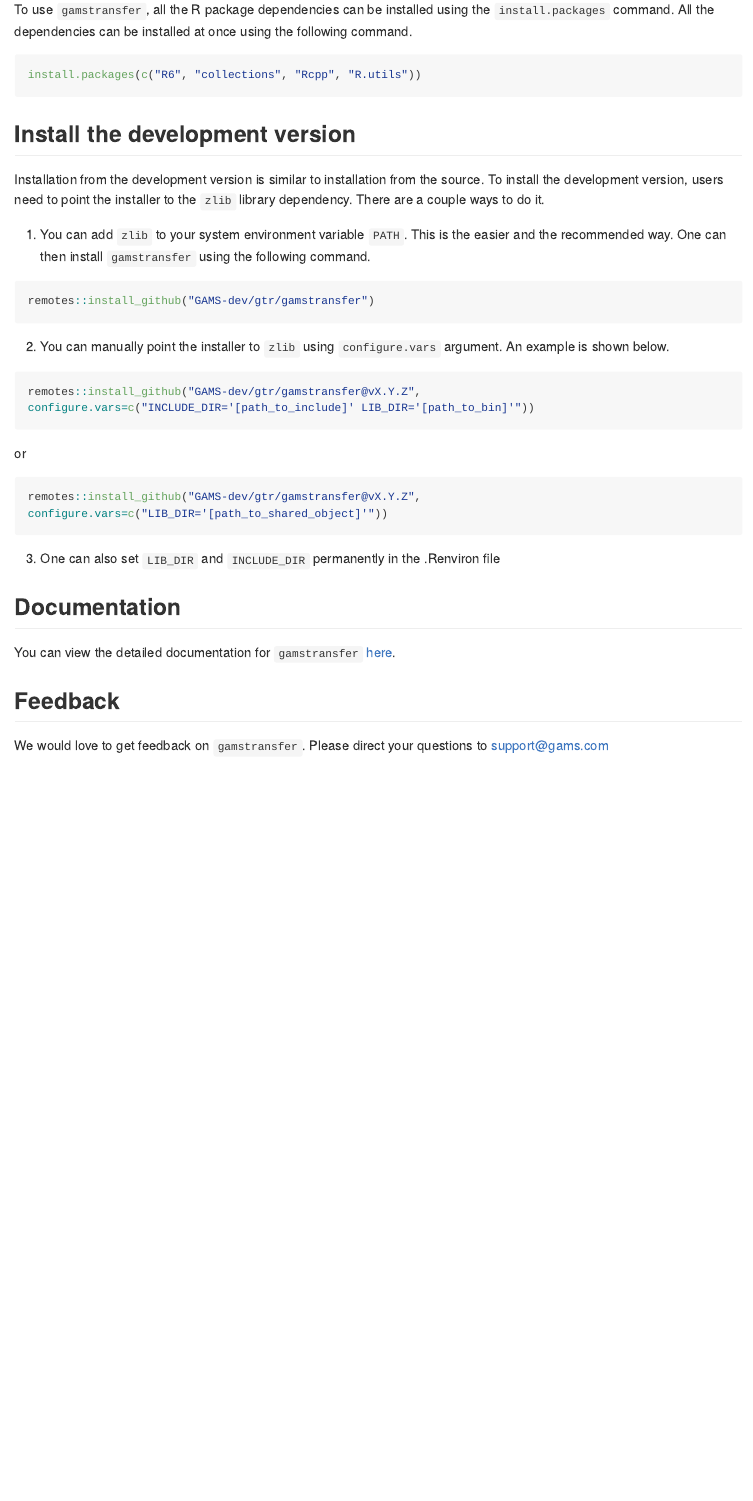
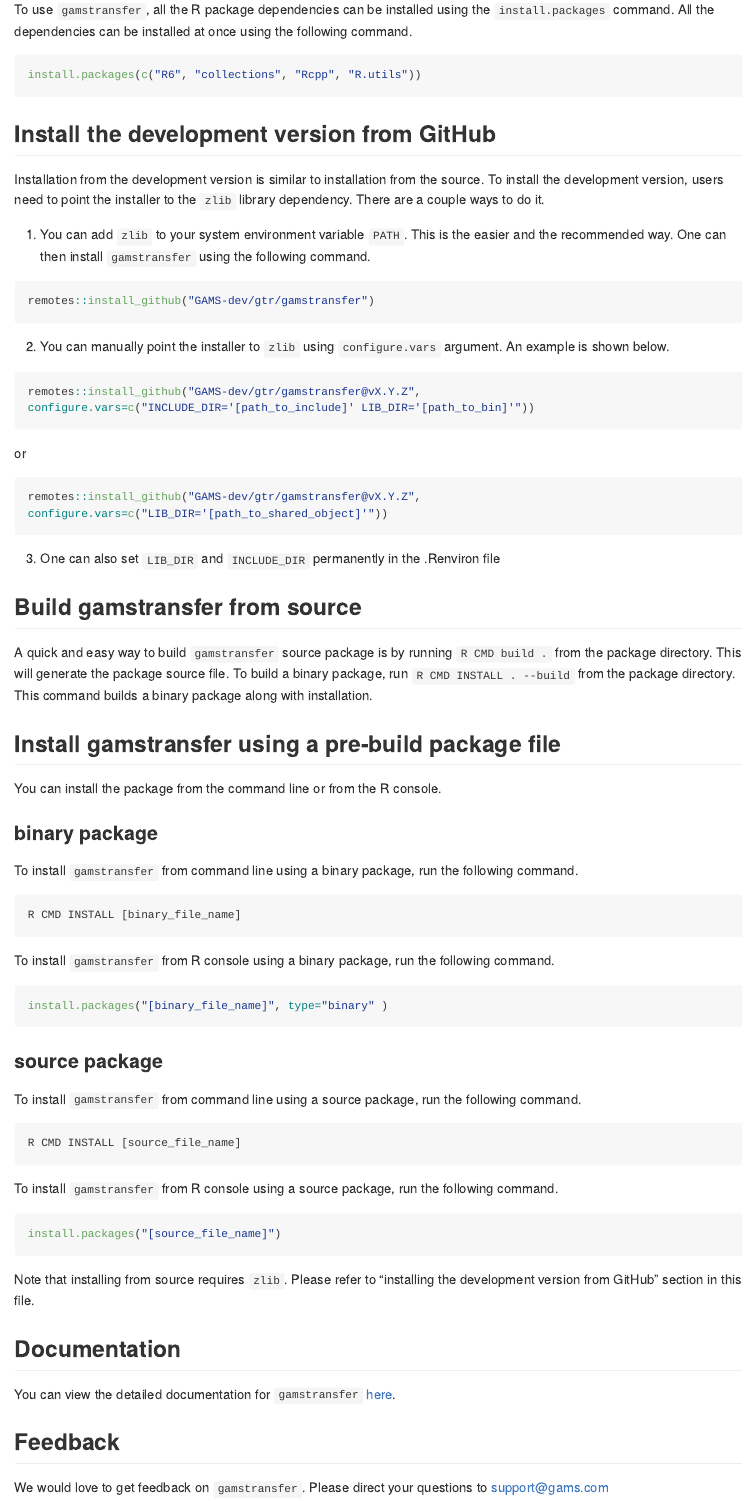
Before and after one commit to GAMS-dev/transfer-r, an R Markdown document (gamstransfer/README.Rmd): the page in a window 1100 px wide, from 1300 px down. The pictures show the output file gamstransfer/README.md that the author committed with the source, drawn offline in the style of GitHub; long lines of code are wrapped.

Commit message:
updated readme files

````diff
--- a/gamstransfer/README.Rmd
+++ b/gamstransfer/README.Rmd
@@ -83,7 +83,7 @@
 install.packages(c("R6", "collections", "Rcpp", "R.utils"))
 ```
 
-## Install the development version
+## Install the development version from GitHub
 Installation from the development version is similar to installation from the source.
 To install the development version, users need to point the installer to the `zlib` library
 dependency. There are a couple ways to do it.
@@ -105,6 +105,44 @@
 3. One can also set `LIB_DIR` and `INCLUDE_DIR` permanently in the .Renviron file
 
 
+## Build gamstransfer from source
+
+A quick and easy way to build `gamstransfer` source package is by running ```R CMD build .``` from the package directory. This will generate the package source file.
+To build a binary package, run ```R CMD INSTALL . --build``` from the package directory. This command builds a binary package along with installation.
+
+## Install gamstransfer using a pre-build package file
+
+You can install the package from the command line or from the R console.
+
+### binary package
+ To install `gamstransfer` from command line using a binary package, run the following command.
+
+```
+R CMD INSTALL [binary_file_name]
+```
+
+To install `gamstransfer` from R console using a binary package, run the following command.
+
+```r
+install.packages("[binary_file_name]", type="binary" )
+```
+
+### source package
+
+To install `gamstransfer` from command line using a source package, run the following command.
+
+```
+R CMD INSTALL [source_file_name]
+```
+
+To install `gamstransfer` from R console using a source package, run the following command.
+
+```r
+install.packages("[source_file_name]")
+```
+
+Note that installing from source requires `zlib`. Please refer to "installing the development version from GitHub" section in this file.
+
 ## Documentation
 You can view the detailed documentation for `gamstransfer` [here](https://www.gams.com/latest/docs/API_R_GAMSTRANSFER.html).
 
````
Also changed, not shown: README.md, gamstransfer/README.md, gamstransfer/README.Rmd (2 more changed lines).
